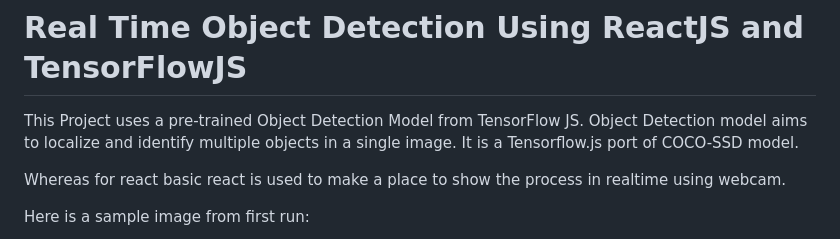
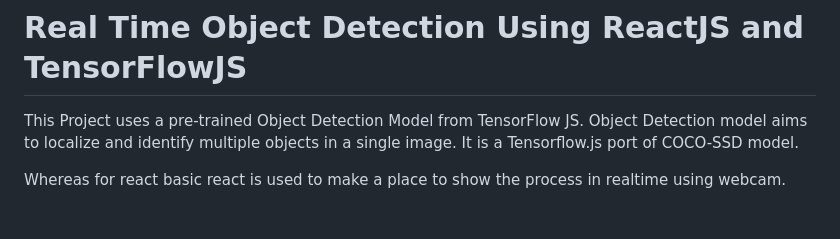
Before and after one commit to rahi9936/Object-detection, a Markdown page: README.md, the part around the change printed below. GitHub-like rendering; blank space fills up the shorter version.

```diff
--- a/README.md
+++ b/README.md
@@ -5,5 +5,4 @@ Object Detection model aims to localize and identify multiple objects in a singl
 
 Whereas for react basic react is used to make a place to show the process in realtime using webcam.
 
-Here is a sample image from first run:
 
```
Also changed, not shown: other parts of README.md (+0 -1 lines).
